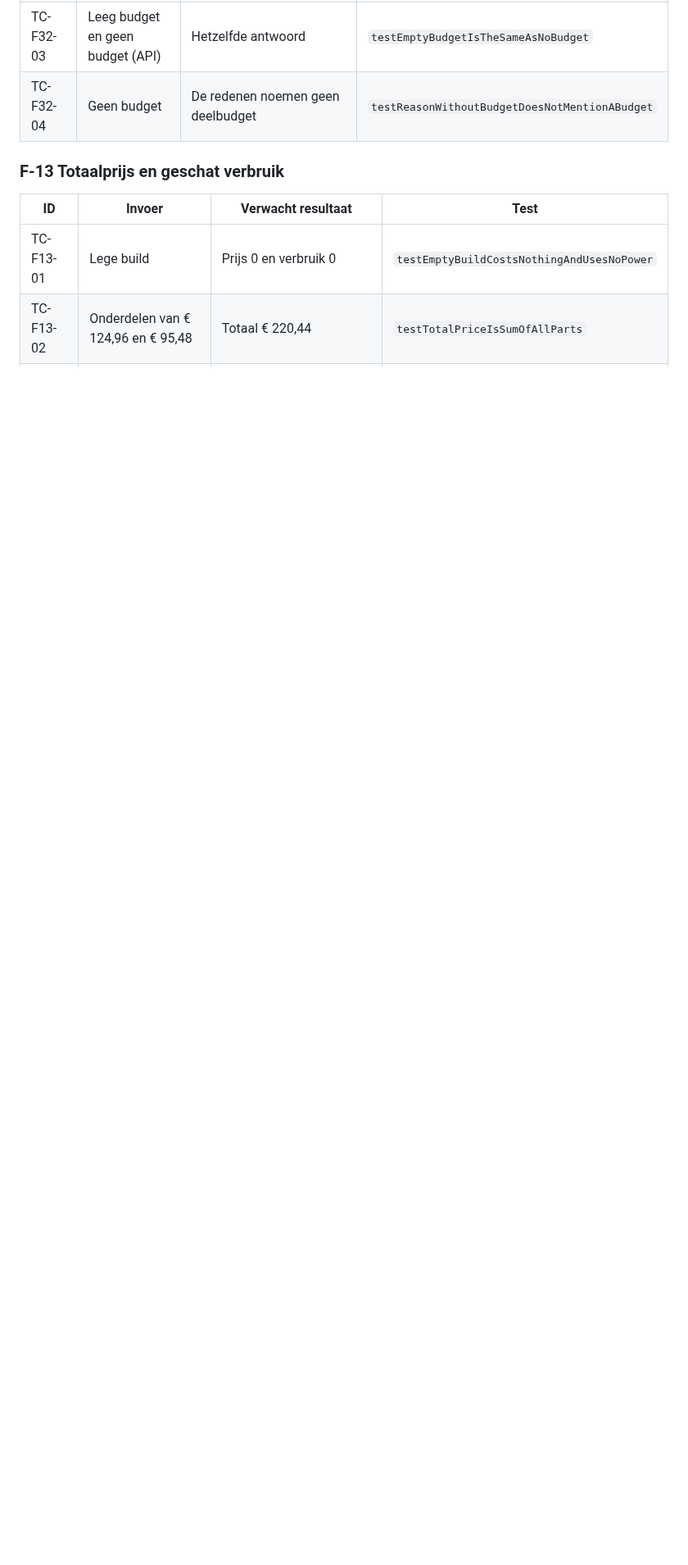
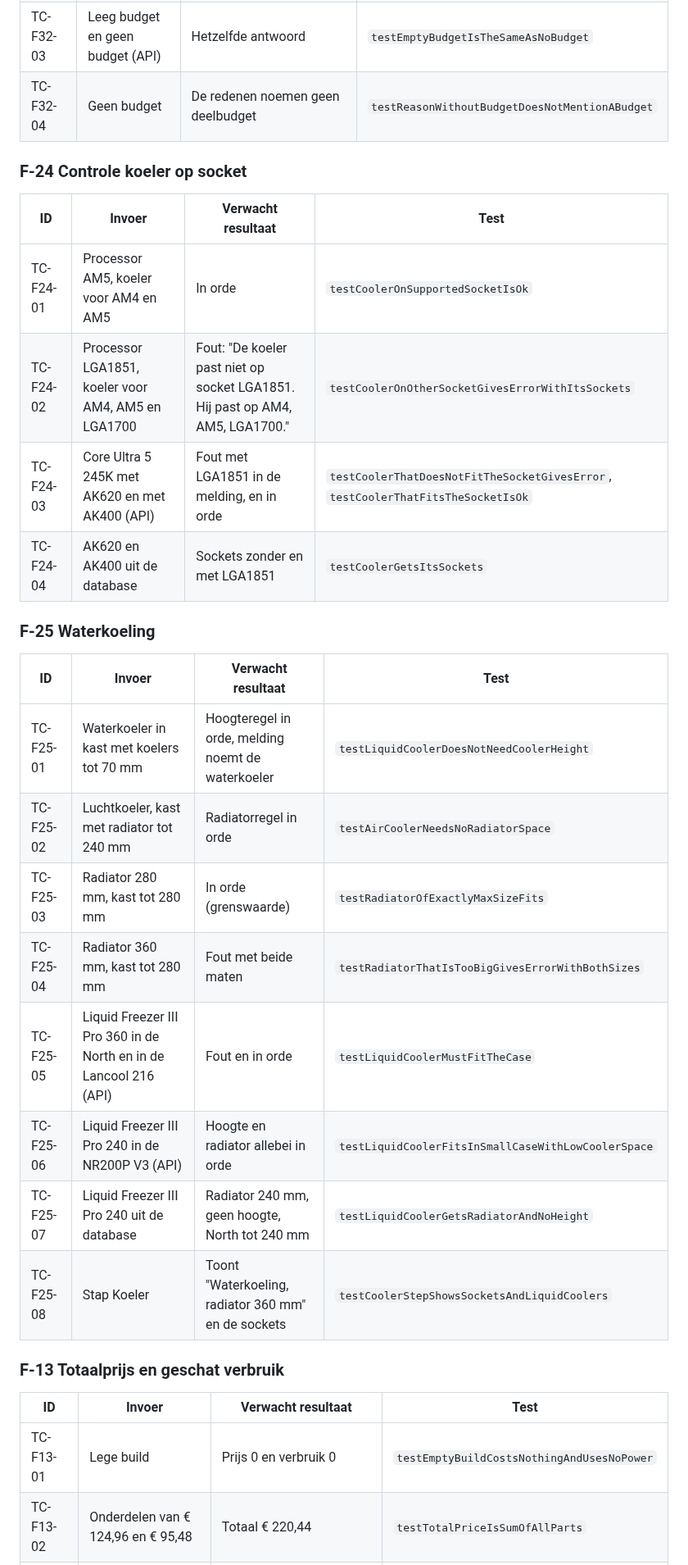
Before and after one commit to Niels023/pc-bouwplanner, a Markdown page: docs/testplan.md, the part around one of its changes. Shown at 82% size. Drawn GitHub-style; blank space fills up the shorter version.

Commit message:
docs: testplan voor F-22 t/m F-25

```diff
--- a/docs/testplan.md
+++ b/docs/testplan.md
@@ -312,6 +315,28 @@ In de unit tests is de minimale FPS voor zware games 60. De API-tests gebruiken
 | TC-F32-02 | Geen budget (API) | 200, `budget_eur` leeg, `leftover_eur` 0, prijs is het minimum | `testNoBudgetGivesTheCheapestBuild` (API) |
 | TC-F32-03 | Leeg budget en geen budget (API) | Hetzelfde antwoord | `testEmptyBudgetIsTheSameAsNoBudget` |
 | TC-F32-04 | Geen budget | De redenen noemen geen deelbudget | `testReasonWithoutBudgetDoesNotMentionABudget` |
+
+### F-24 Controle koeler op socket
+
+| ID | Invoer | Verwacht resultaat | Test |
+|---|---|---|---|
+| TC-F24-01 | Processor AM5, koeler voor AM4 en AM5 | In orde | `testCoolerOnSupportedSocketIsOk` |
+| TC-F24-02 | Processor LGA1851, koeler voor AM4, AM5 en LGA1700 | Fout: "De koeler past niet op socket LGA1851. Hij past op AM4, AM5, LGA1700." | `testCoolerOnOtherSocketGivesErrorWithItsSockets` |
+| TC-F24-03 | Core Ultra 5 245K met AK620 en met AK400 (API) | Fout met LGA1851 in de melding, en in orde | `testCoolerThatDoesNotFitTheSocketGivesError`, `testCoolerThatFitsTheSocketIsOk` |
+| TC-F24-04 | AK620 en AK400 uit de database | Sockets zonder en met LGA1851 | `testCoolerGetsItsSockets` |
+
+### F-25 Waterkoeling
+
+| ID | Invoer | Verwacht resultaat | Test |
+|---|---|---|---|
+| TC-F25-01 | Waterkoeler in kast met koelers tot 70 mm | Hoogteregel in orde, melding noemt de waterkoeler | `testLiquidCoolerDoesNotNeedCoolerHeight` |
+| TC-F25-02 | Luchtkoeler, kast met radiator tot 240 mm | Radiatorregel in orde | `testAirCoolerNeedsNoRadiatorSpace` |
+| TC-F25-03 | Radiator 280 mm, kast tot 280 mm | In orde (grenswaarde) | `testRadiatorOfExactlyMaxSizeFits` |
+| TC-F25-04 | Radiator 360 mm, kast tot 280 mm | Fout met beide maten | `testRadiatorThatIsTooBigGivesErrorWithBothSizes` |
+| TC-F25-05 | Liquid Freezer III Pro 360 in de North en in de Lancool 216 (API) | Fout en in orde | `testLiquidCoolerMustFitTheCase` |
+| TC-F25-06 | Liquid Freezer III Pro 240 in de NR200P V3 (API) | Hoogte en radiator allebei in orde | `testLiquidCoolerFitsInSmallCaseWithLowCoolerSpace` |
+| TC-F25-07 | Liquid Freezer III Pro 240 uit de database | Radiator 240 mm, geen hoogte, North tot 240 mm | `testLiquidCoolerGetsRadiatorAndNoHeight` |
+| TC-F25-08 | Stap Koeler | Toont "Waterkoeling, radiator 360 mm" en de sockets | `testCoolerStepShowsSocketsAndLiquidCoolers` |
 
 ### F-13 Totaalprijs en geschat verbruik
 
```
Also changed, not shown: other parts of docs/testplan.md (+24 -2 lines).
